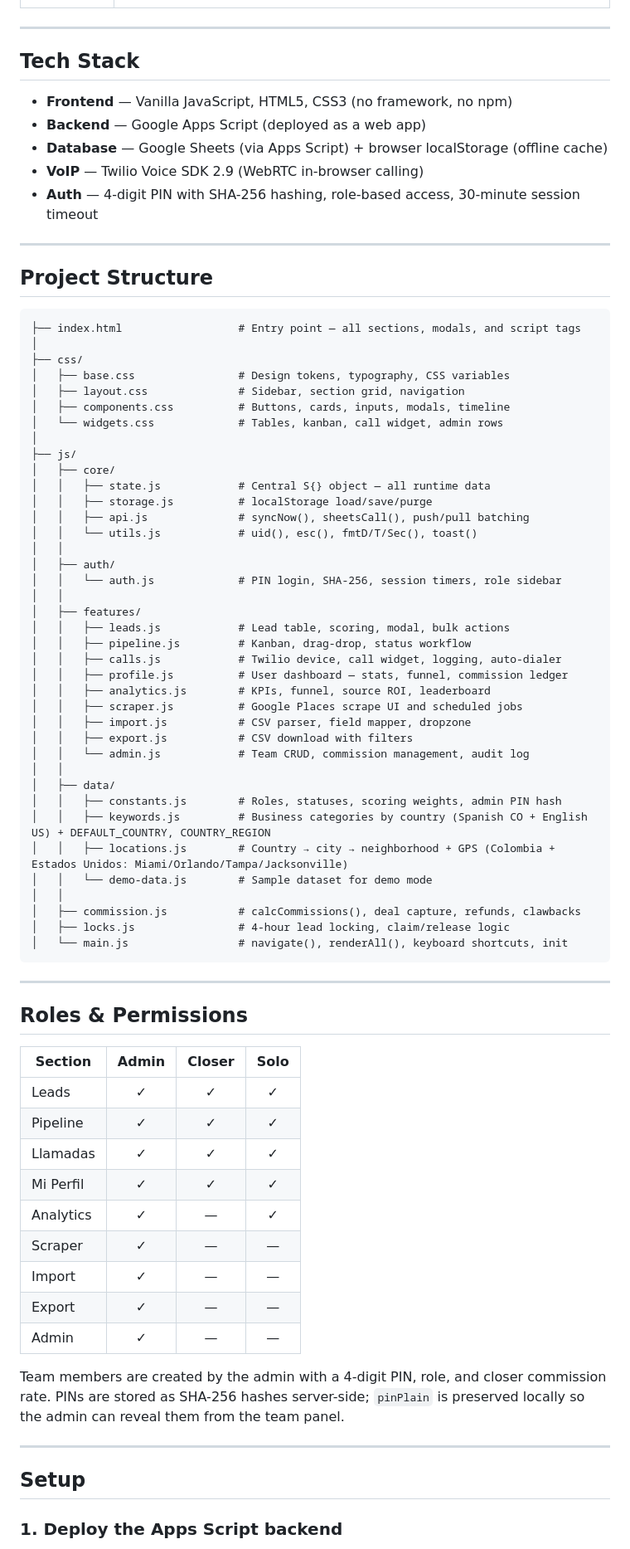
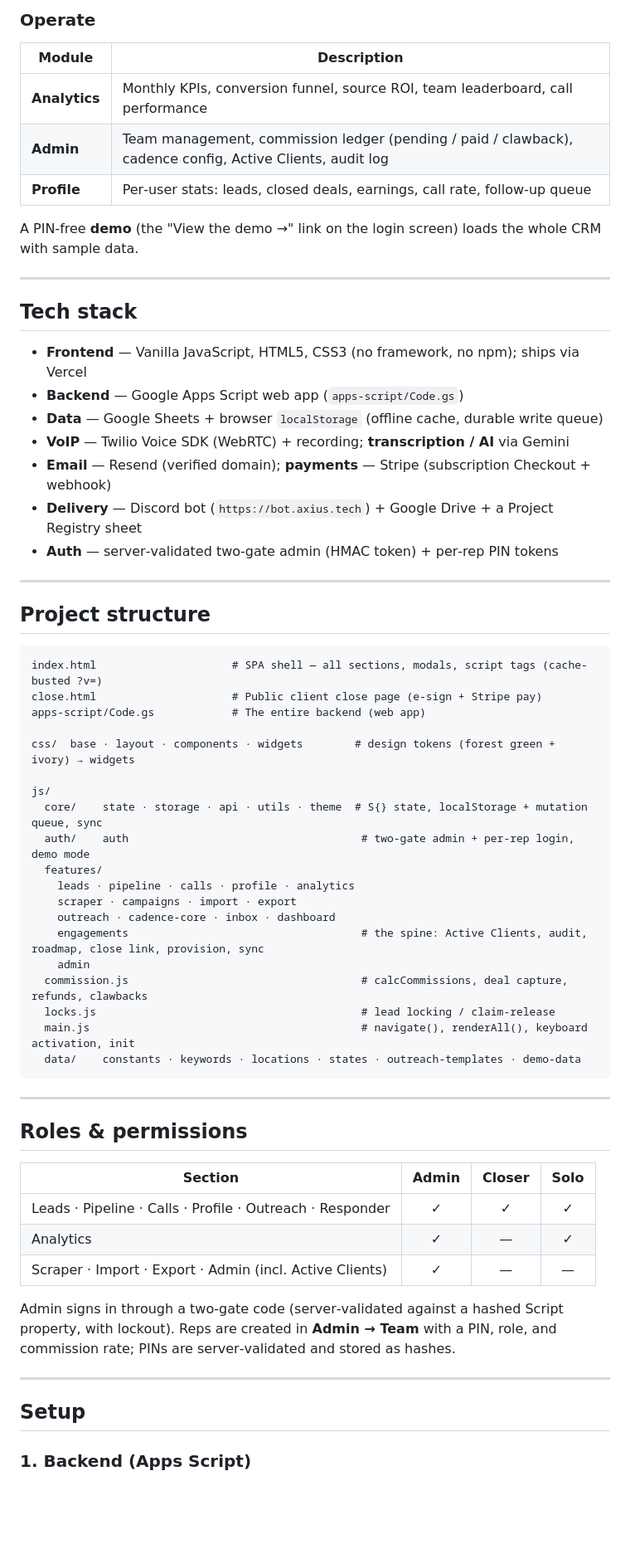
Before and after one commit to AIV-Dream-Avant-Garde/AIV-Lead-Engine-CRM, a Markdown page: README.md, the part around one of its changes. Shown at 83% size. Rendered like a GitHub page; blank space fills up the shorter version.

````diff
--- a/README.md
+++ b/README.md
@@ -20,80 +43,65 @@ A lightweight, offline-first CRM built for sales teams. Manage leads, make VoIP
+### Operate
+| Module | Description |
+|---|---|
+| **Analytics** | Monthly KPIs, conversion funnel, source ROI, team leaderboard, call performance |
+| **Admin** | Team management, commission ledger (pending / paid / clawback), cadence config, Active Clients, audit log |
+| **Profile** | Per‑user stats: leads, closed deals, earnings, call rate, follow‑up queue |
+
+A PIN‑free **demo** (the "View the demo →" link on the login screen) loads the whole CRM with sample data.
 
 ---
 
-## Tech Stack
+## Tech stack
 
-- **Frontend** — Vanilla JavaScript, HTML5, CSS3 (no framework, no npm)
-- **Backend** — Google Apps Script (deployed as a web app)
-- **Database** — Google Sheets (via Apps Script) + browser localStorage (offline cache)
-- **VoIP** — Twilio Voice SDK 2.9 (WebRTC in-browser calling)
-- **Auth** — 4-digit PIN with SHA-256 hashing, role-based access, 30-minute session timeout
+- **Frontend** — Vanilla JavaScript, HTML5, CSS3 (no framework, no npm); ships via Vercel
+- **Backend** — Google Apps Script web app (`apps-script/Code.gs`)
+- **Data** — Google Sheets + browser `localStorage` (offline cache, durable write queue)
+- **VoIP** — Twilio Voice SDK (WebRTC) + recording; **transcription / AI** via Gemini
+- **Email** — Resend (verified domain); **payments** — Stripe (subscription Checkout + webhook)
+- **Delivery** — Discord bot (`https://bot.axius.tech`) + Google Drive + a Project Registry sheet
+- **Auth** — server‑validated two‑gate admin (HMAC token) + per‑rep PIN tokens
 
 ---
 
-## Project Structure
+## Project structure
 
 ```
-├── index.html                  # Entry point — all sections, modals, and script tags
-│
-├── css/
-│   ├── base.css                # Design tokens, typography, CSS variables
-│   ├── layout.css              # Sidebar, section grid, navigation
-│   ├── components.css          # Buttons, cards, inputs, modals, timeline
-│   └── widgets.css             # Tables, kanban, call widget, admin rows
-│
-├── js/
-│   ├── core/
-│   │   ├── state.js            # Central S{} object — all runtime data
-│   │   ├── storage.js          # localStorage load/save/purge
-│   │   ├── api.js              # syncNow(), sheetsCall(), push/pull batching
-│   │   └── utils.js            # uid(), esc(), fmtD/T/Sec(), toast()
-│   │
-│   ├── auth/
-│   │   └── auth.js             # PIN login, SHA-256, session timers, role sidebar
-│   │
-│   ├── features/
-│   │   ├── leads.js            # Lead table, scoring, modal, bulk actions
-│   │   ├── pipeline.js         # Kanban, drag-drop, status workflow
-│   │   ├── calls.js            # Twilio device, call widget, logging, auto-dialer
-│   │   ├── profile.js          # User dashboard — stats, funnel, commission ledger
-│   │   ├── analytics.js        # KPIs, funnel, source ROI, leaderboard
-│   │   ├── scraper.js          # Google Places scrape UI and scheduled jobs
-│   │   ├── import.js           # CSV parser, field mapper, dropzone
-│   │   ├── export.js           # CSV download with filters
-│   │   └── admin.js            # Team CRUD, commission management, audit log
-│   │
-│   ├── data/
-│   │   ├── constants.js        # Roles, statuses, scoring weights, admin PIN hash
-│   │   ├── keywords.js         # Business categories by country (Spanish CO + English US) + DEFAULT_COUNTRY, COUNTRY_REGION
-│   │   ├── locations.js        # Country → city → neighborhood + GPS (Colombia + Estados Unidos: Miami/Orlando/Tampa/Jacksonville)
-│   │   └── demo-data.js        # Sample dataset for demo mode
-│   │
-│   ├── commission.js           # calcCommissions(), deal capture, refunds, clawbacks
-│   ├── locks.js                # 4-hour lead locking, claim/release logic
-│   └── main.js                 # navigate(), renderAll(), keyboard shortcuts, init
+index.html                     # SPA shell — all sections, modals, script tags (cache-busted ?v=)
+close.html                     # Public client close page (e-sign + Stripe pay)
+apps-script/Code.gs            # The entire backend (web app)
+
+css/  base · layout · components · widgets        # design tokens (forest green + ivory) → widgets
+
+js/
+  core/    state · storage · api · utils · theme  # S{} state, localStorage + mutation queue, sync
+  auth/    auth                                    # two-gate admin + per-rep login, demo mode
+  features/
+    leads · pipeline · calls · profile · analytics
+    scraper · campaigns · import · export
+    outreach · cadence-core · inbox · dashboard
+    engagements                                    # the spine: Active Clients, audit, roadmap, close link, provision, sync
+    admin
+  commission.js                                    # calcCommissions, deal capture, refunds, clawbacks
+  locks.js                                         # lead locking / claim-release
+  main.js                                          # navigate(), renderAll(), keyboard activation, init
+  data/    constants · keywords · locations · states · outreach-templates · demo-data
 ```
 
 ---
 
-## Roles & Permissions
+## Roles & permissions
 
 | Section | Admin | Closer | Solo |
 |---|:---:|:---:|:---:|
-| Leads | ✓ | ✓ | ✓ |
-| Pipeline | ✓ | ✓ | ✓ |
-| Llamadas | ✓ | ✓ | ✓ |
-| Mi Perfil | ✓ | ✓ | ✓ |
+| Leads · Pipeline · Calls · Profile · Outreach · Responder | ✓ | ✓ | ✓ |
 | Analytics | ✓ | — | ✓ |
-| Scraper | ✓ | — | — |
-| Import | ✓ | — | — |
-| Export | ✓ | — | — |
-| Admin | ✓ | — | — |
+| Scraper · Import · Export · Admin (incl. Active Clients) | ✓ | — | — |
 
-Team members are created by the admin with a 4-digit PIN, role, and closer commission rate. PINs are stored as SHA-256 hashes server-side; `pinPlain` is preserved locally so the admin can reveal them from the team panel.
+Admin signs in through a two‑gate code (server‑validated against a hashed Script property, with lockout). Reps are created in **Admin → Team** with a PIN, role, and commission rate; PINs are server‑validated and stored as hashes.
 
 ---
 
 ## Setup
 
-### 1. Deploy the Apps Script backend
+### 1. Backend (Apps Script)
 
````
Also changed, not shown: other parts of README.md (+69 -69 lines).
